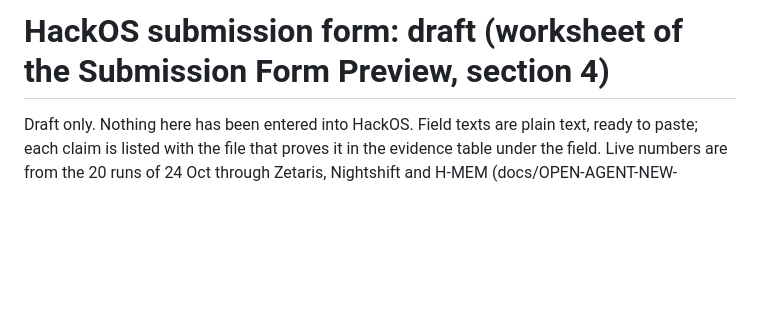
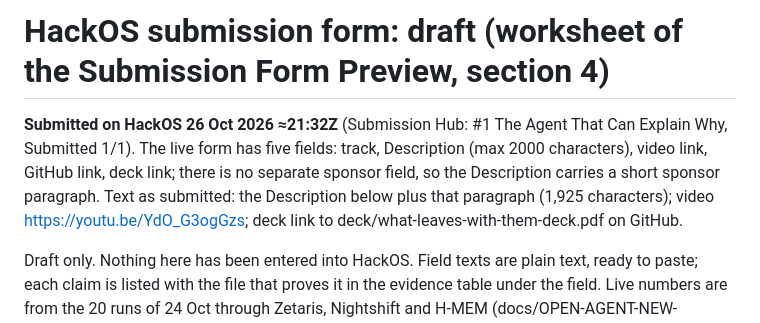
Before and after one commit to retailbox-automation/what-leaves-with-them-open-agent, a Markdown page: SUBMISSION/FORM-DRAFT.md, the part around the change. GitHub-like rendering; blank space fills up the shorter version.

```diff
--- a/SUBMISSION/FORM-DRAFT.md
+++ b/SUBMISSION/FORM-DRAFT.md
@@ -1,4 +1,6 @@
 # HackOS submission form: draft (worksheet of the Submission Form Preview, section 4)
+
+**Submitted on HackOS 26 Oct 2026 ≈21:32Z** (Submission Hub: #1 The Agent That Can Explain Why, Submitted 1/1). The live form has five fields: track, Description (max 2000 characters), video link, GitHub link, deck link; there is no separate sponsor field, so the Description carries a short sponsor paragraph. Text as submitted: the Description below plus that paragraph (1,925 characters); video https://youtu.be/YdO_G3ogGzs; deck link to deck/what-leaves-with-them-deck.pdf on GitHub.
 
 Draft only. Nothing here has been entered into HackOS. Field texts are plain text, ready to paste; each claim is
 listed with the file that proves it in the evidence table under the field. Live numbers are from the 20 runs of
```
Also changed, not shown: README.md (+1 -0 lines).
